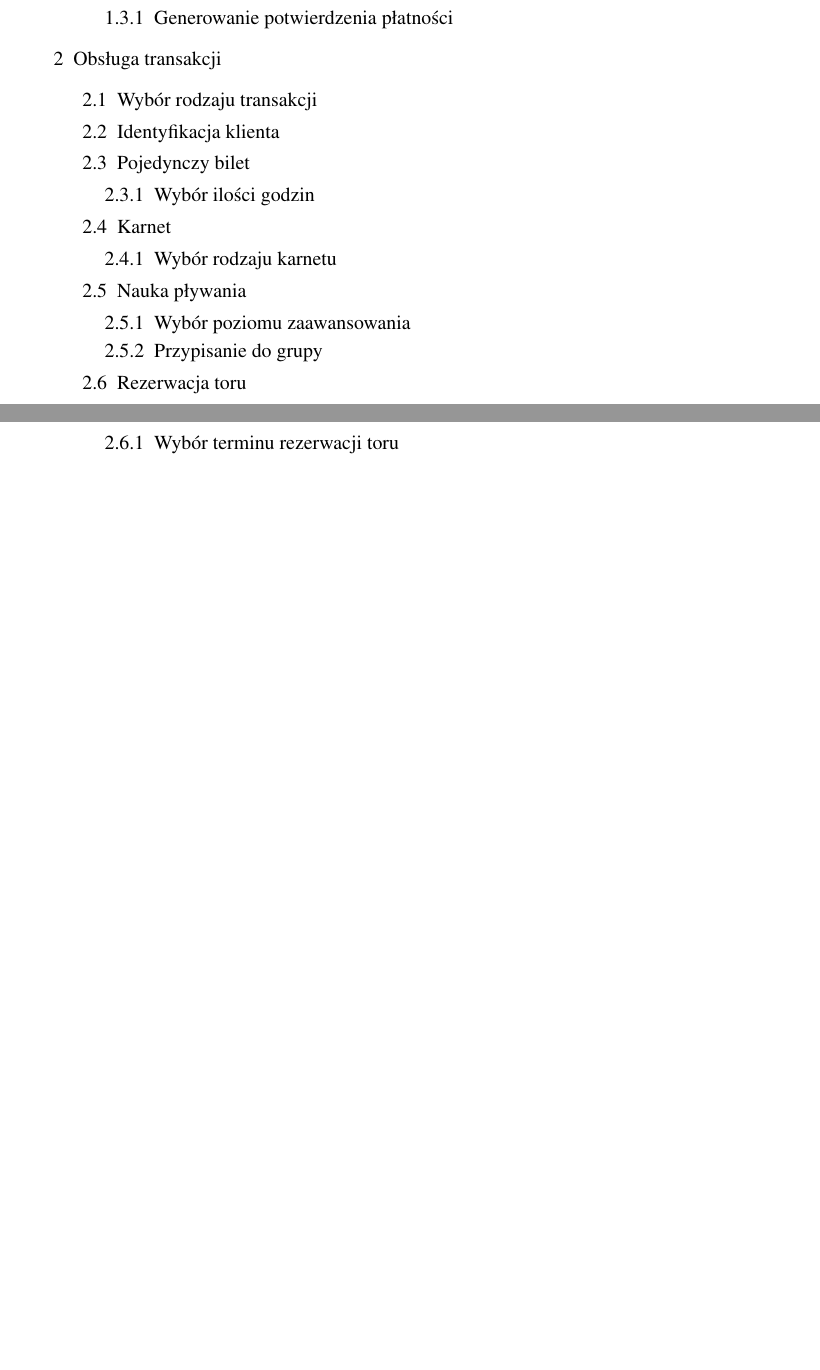
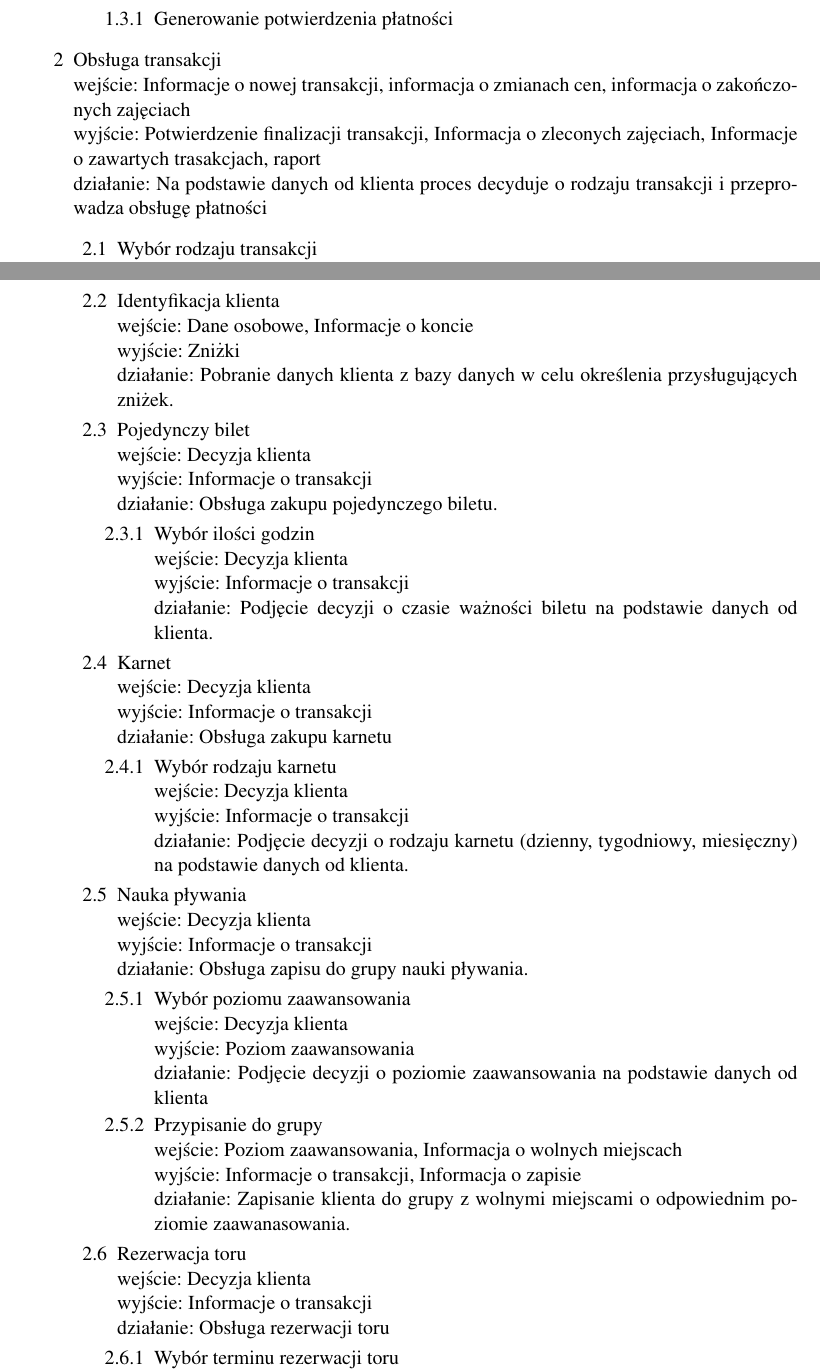
Before and after one commit to suchy1713/IO, a LaTeX document (tex/io.tex): two parts of pages 22 and 23 of 23 before the commit and two parts of pages 22 and 23 of 25 after it, joined at a grey line, cut so that both start at the same text, the shorter picture padded with empty space. Compiled offline with pdfLaTeX.

Commit message:
pspec - obsługa transakcji

```diff
--- a/tex/io.tex
+++ b/tex/io.tex
@@ -310,25 +310,25 @@ System umożliwia również korzystanie z usług firmy gastronomicznej, której
                     \item Generowanie potwierdzenia płatności
                 \end{enumerate}
         \end{enumerate}
-    \item Obsługa transakcji
+    \item \pspec{Obsługa transakcji}{Informacje o nowej transakcji, informacja o zmianach cen, informacja o zakończonych zajęciach}{Potwierdzenie finalizacji transakcji, Informacja o zleconych zajęciach, Informacje o zawartych trasakcjach, raport}{Na podstawie danych od klienta proces decyduje o rodzaju transakcji i przeprowadza obsługę płatności}
         \begin{enumerate}
-            \item Wybór rodzaju transakcji
-            \item Identyfikacja klienta
-            \item Pojedynczy bilet
+            \item \pspec{Wybór rodzaju transakcji}{Informacje o transakcji}{Decyzja klienta}{Podjęcie decyzji o rodzaju transakcji na podstawie danych pobranych od klienta.}
+            \item \pspec{Identyfikacja klienta}{Dane osobowe, Informacje o koncie}{Zniżki}{Pobranie danych klienta z bazy danych w celu określenia przysługujących zniżek.}
+            \item \pspec{Pojedynczy bilet}{Decyzja klienta}{Informacje o transakcji}{Obsługa zakupu pojedynczego biletu.}
                 \begin{enumerate}
-                    \item Wybór ilości godzin
+                    \item \pspec{Wybór ilości godzin}{Decyzja klienta}{Informacje o transakcji}{Podjęcie decyzji o czasie ważności biletu na podstawie danych od klienta.}
                 \end{enumerate}
-            \item Karnet
+            \item \pspec{Karnet}{Decyzja klienta}{Informacje o transakcji}{Obsługa zakupu karnetu}
                 \begin{enumerate}
-                    \item Wybór rodzaju karnetu
+                    \item \pspec{Wybór rodzaju karnetu}{Decyzja klienta}{Informacje o transakcji}{Podjęcie decyzji o rodzaju karnetu (dzienny, tygodniowy, miesięczny) na podstawie danych od klienta.}
                 \end{enumerate}
-            \item Nauka pływania
+            \item \pspec{Nauka pływania}{Decyzja klienta}{Informacje o transakcji}{Obsługa zapisu do grupy nauki pływania.}
                 \begin{enumerate}
-                    \item Wybór poziomu zaawansowania
-                    \item Przypisanie do grupy
+                    \item \pspec{Wybór poziomu zaawansowania}{Decyzja klienta}{Poziom zaawansowania}{Podjęcie decyzji o poziomie zaawansowania na podstawie danych od klienta}
+                    \item \pspec{Przypisanie do grupy}{Poziom zaawansowania, Informacja o wolnych miejscach}{Informacje o transakcji, Informacja o zapisie}{Zapisanie klienta do grupy z wolnymi miejscami o odpowiednim poziomie zaawanasowania.}
                 \end{enumerate}
-            \item Rezerwacja toru
+            \item \pspec{Rezerwacja toru}{Decyzja klienta}{Informacje o transakcji}{Obsługa rezerwacji toru}
                 \begin{enumerate}
-                    \item Wybór terminu rezerwacji toru
-                    \item Przypisanie toru do rezerwacji
+                    \item \pspec{Wybór terminu rezerwacji toru}{Decyzja klienta, Informacja o wolnych torach}{Termin, Wybrany tor}{Podjęcie decyzji o terminie i torze do rezerwacji na podstawie danych od klienta i danych o wolnych torach pobranych z bazy}
+                    \item \pspec{Przypisanie toru do rezerwacji}{Wybrany tor}{Informacja o rezerwacji, Informacje o transakcji}{Zapis informacji o rezerwacji do bazy danych}
                 \end{enumerate}
```
Also changed, not shown: tex/io.tex (10 more changed lines).
